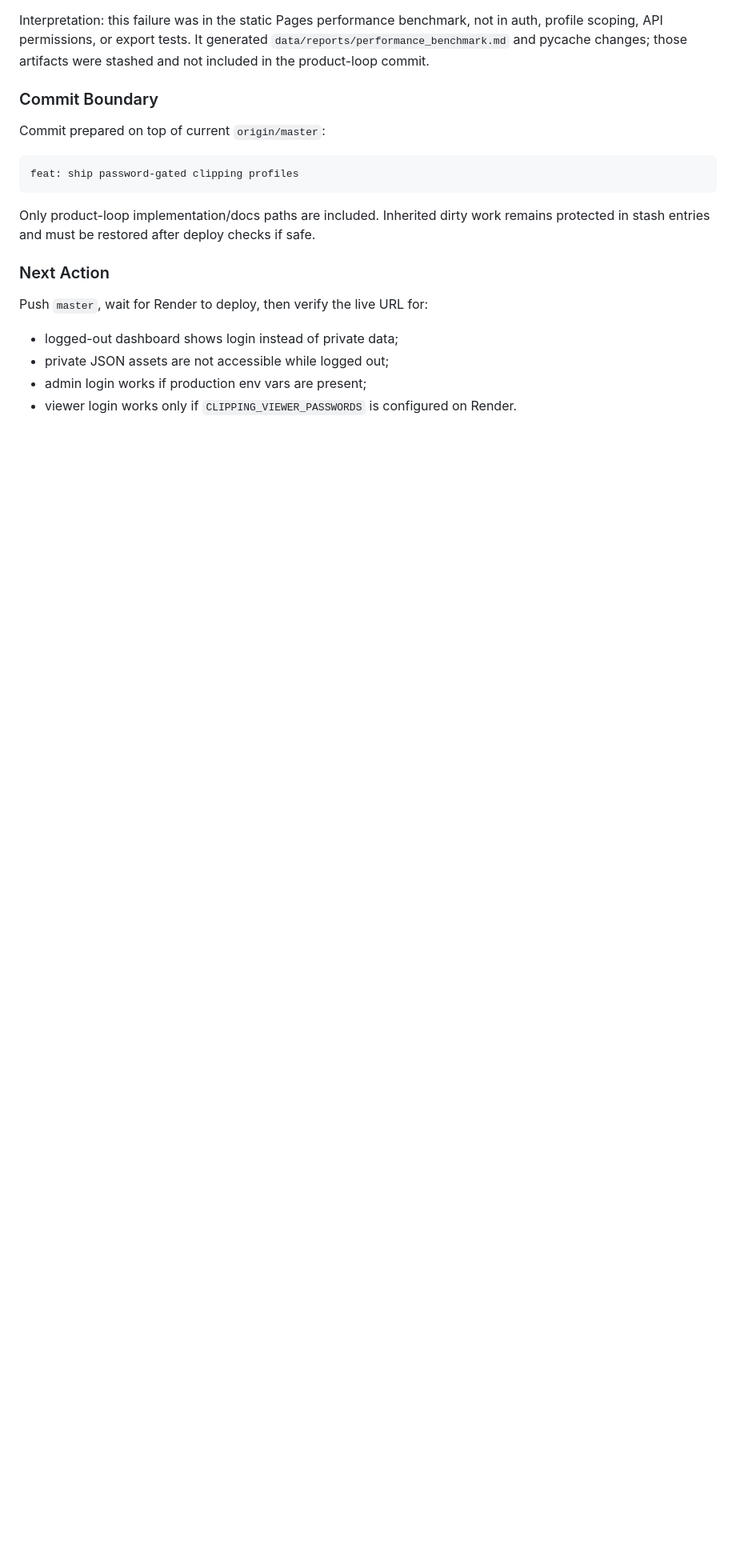
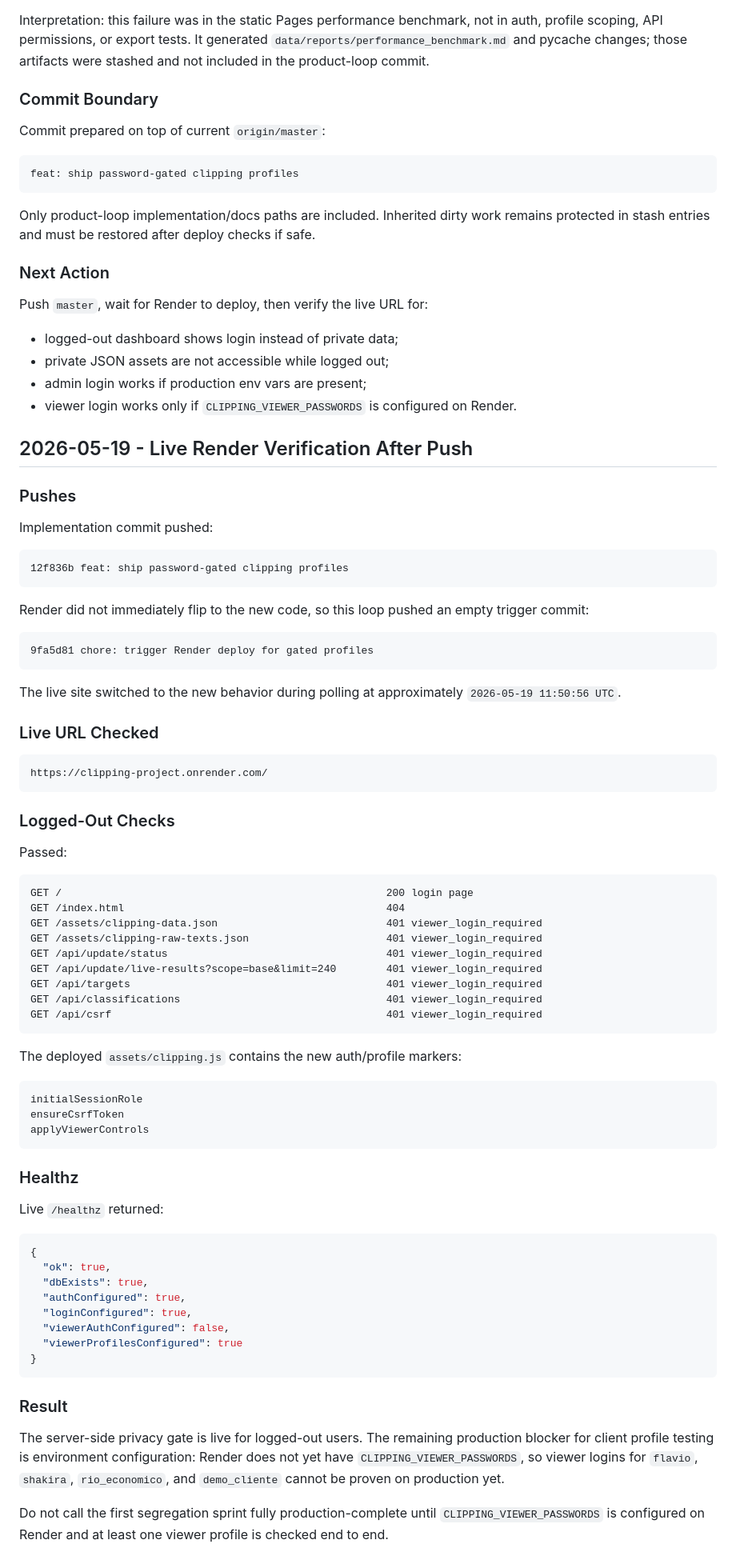
Before and after one commit to OttoBoop/clipping-project, a Markdown page: md documents/clipping-segregation-product-loop-2026-05-18/WORK_LOG.md, the part around the change. Shown at 80% size. Drawn GitHub-style; blank space fills up the shorter version.

Commit message:
docs: log live gated profile deploy

````diff
--- a/md documents/clipping-segregation-product-loop-2026-05-18/WORK_LOG.md
+++ b/md documents/clipping-segregation-product-loop-2026-05-18/WORK_LOG.md
@@ -1089,3 +1089,80 @@ Push `master`, wait for Render to deploy, then verify the live URL for:
 - admin login works if production env vars are present;
 - viewer login works only if `CLIPPING_VIEWER_PASSWORDS` is configured on
   Render.
+
+## 2026-05-19 - Live Render Verification After Push
+
+### Pushes
+
+Implementation commit pushed:
+
+```text
+12f836b feat: ship password-gated clipping profiles
+```
+
+Render did not immediately flip to the new code, so this loop pushed an empty
+trigger commit:
+
+```text
+9fa5d81 chore: trigger Render deploy for gated profiles
+```
+
+The live site switched to the new behavior during polling at approximately
+`2026-05-19 11:50:56 UTC`.
+
+### Live URL Checked
+
+```text
+https://clipping-project.onrender.com/
+```
+
+### Logged-Out Checks
+
+Passed:
+
+```text
+GET /                                                    200 login page
+GET /index.html                                          404
+GET /assets/clipping-data.json                           401 viewer_login_required
+GET /assets/clipping-raw-texts.json                      401 viewer_login_required
+GET /api/update/status                                   401 viewer_login_required
+GET /api/update/live-results?scope=base&limit=240        401 viewer_login_required
+GET /api/targets                                         401 viewer_login_required
+GET /api/classifications                                 401 viewer_login_required
+GET /api/csrf                                            401 viewer_login_required
+```
+
+The deployed `assets/clipping.js` contains the new auth/profile markers:
+
+```text
+initialSessionRole
+ensureCsrfToken
+applyViewerControls
+```
+
+### Healthz
+
+Live `/healthz` returned:
+
+```json
+{
+  "ok": true,
+  "dbExists": true,
+  "authConfigured": true,
+  "loginConfigured": true,
+  "viewerAuthConfigured": false,
+  "viewerProfilesConfigured": true
+}
+```
+
+### Result
+
+The server-side privacy gate is live for logged-out users. The remaining
+production blocker for client profile testing is environment configuration:
+Render does not yet have `CLIPPING_VIEWER_PASSWORDS`, so viewer logins for
+`flavio`, `shakira`, `rio_economico`, and `demo_cliente` cannot be proven on
+production yet.
+
+Do not call the first segregation sprint fully production-complete until
+`CLIPPING_VIEWER_PASSWORDS` is configured on Render and at least one viewer
+profile is checked end to end.
````
